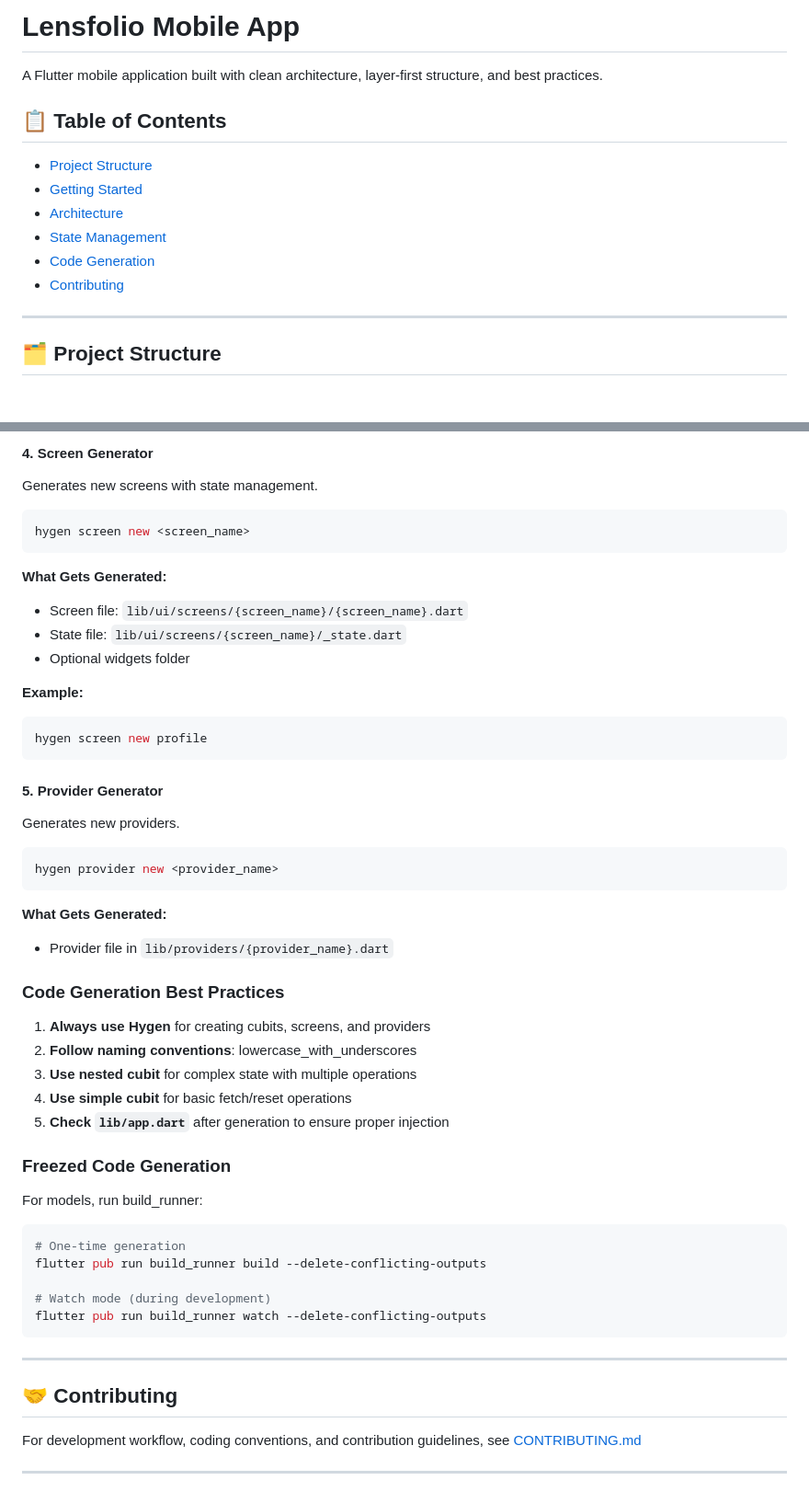
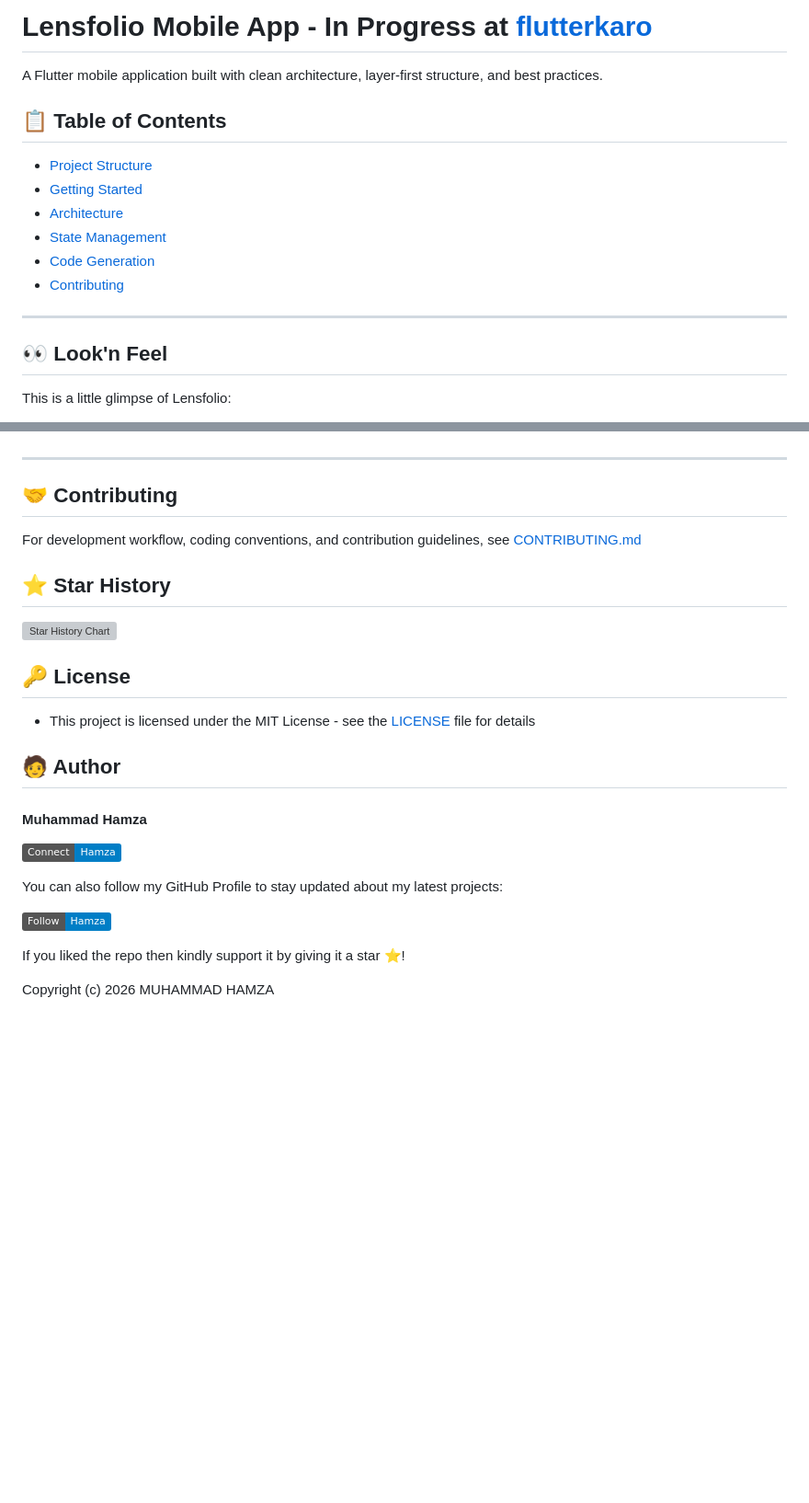
Before and after one commit to mhmzdev/lensfolio_mobile_app, a Markdown page: README.md, 2 parts joined by grey strips. Shown at 92% size. Rendered like a GitHub page; badges without logos; blank space fills up the shorter version; grey boxes are pictures that could not be loaded.

````diff
--- a/README.md
+++ b/README.md
@@ -1,4 +1,4 @@
-# Lensfolio Mobile App
+# Lensfolio Mobile App - In Progress at [flutterkaro](https://flutterkaro.mhmz.dev)
 
 A Flutter mobile application built with clean architecture, layer-first structure, and best practices.
 
@@ -13,5 +13,6 @@ A Flutter mobile application built with clean architecture, layer-first structur
 
 ---
 
-## 🗂️ Project Structure
+## 👀 Look'n Feel
+This is a little glimpse of Lensfolio:
 
@@ -363,56 +91,26 @@ hygen cubit update <existing_cubit_name>
-#### 4. Screen Generator
-
-Generates new screens with state management.
-
-```bash
-hygen screen new <screen_name>
-```
-
-**What Gets Generated:**
-- Screen file: `lib/ui/screens/{screen_name}/{screen_name}.dart`
-- State file: `lib/ui/screens/{screen_name}/_state.dart`
-- Optional widgets folder
-
-**Example:**
-```bash
-hygen screen new profile
-```
-
-#### 5. Provider Generator
-
-Generates new providers.
-
-```bash
-hygen provider new <provider_name>
-```
-
-**What Gets Generated:**
-- Provider file in `lib/providers/{provider_name}.dart`
-
-### Code Generation Best Practices
-
-1. **Always use Hygen** for creating cubits, screens, and providers
-2. **Follow naming conventions**: lowercase_with_underscores
-3. **Use nested cubit** for complex state with multiple operations
-4. **Use simple cubit** for basic fetch/reset operations
-5. **Check `lib/app.dart`** after generation to ensure proper injection
-
-### Freezed Code Generation
-
-For models, run build_runner:
-
-```bash
-# One-time generation
-flutter pub run build_runner build --delete-conflicting-outputs
-
-# Watch mode (during development)
-flutter pub run build_runner watch --delete-conflicting-outputs
-```
-
 ---
 
 ## 🤝 Contributing
 
 For development workflow, coding conventions, and contribution guidelines, see [CONTRIBUTING.md](CONTRIBUTING.md)
 
----
+## ⭐️ Star History
+
+[![Star History Chart](https://api.star-history.com/svg?repos=mhmzdev/lensfolio_mobile_app&type=Date)](https://www.star-history.com/#mhmzdev/lensfolio_mobile_app&Date)
+
+## 🔑 License
+- This project is licensed under the MIT License - see the [LICENSE](LICENSE.md) file for details
+
+## 🧑 Author
+
+#### Muhammad Hamza
+[![LinkedIn Link](https://img.shields.io/badge/Connect-Hamza-blue.svg?logo=linkedin&longCache=true&style=social&label=Connect
+)](https://www.linkedin.com/in/mhmzdev)
+
+You can also follow my GitHub Profile to stay updated about my latest projects:
+
+[![GitHub Follow](https://img.shields.io/badge/Connect-Hamza-blue.svg?logo=Github&longCache=true&style=social&label=Follow)](https://github.com/m-hamzashakeel)
+
+If you liked the repo then kindly support it by giving it a star ⭐!
+
+Copyright (c) 2026 MUHAMMAD HAMZA
````
Also changed, not shown: other parts of README.md (+2 -275 lines), LICENSE.md (added, +9 -0 lines).
